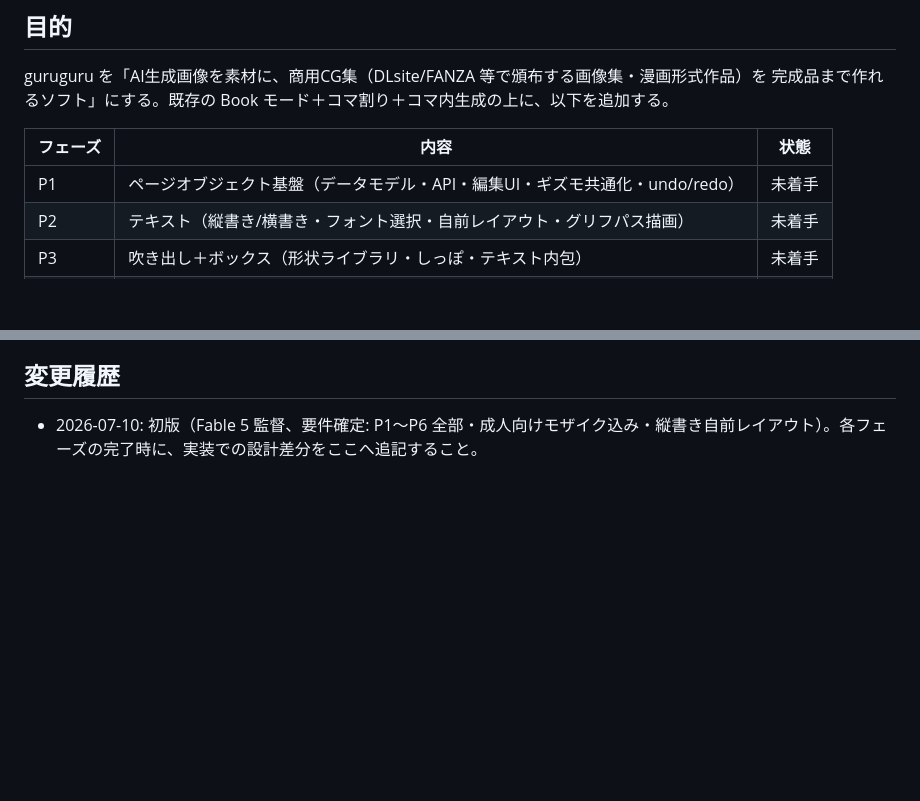
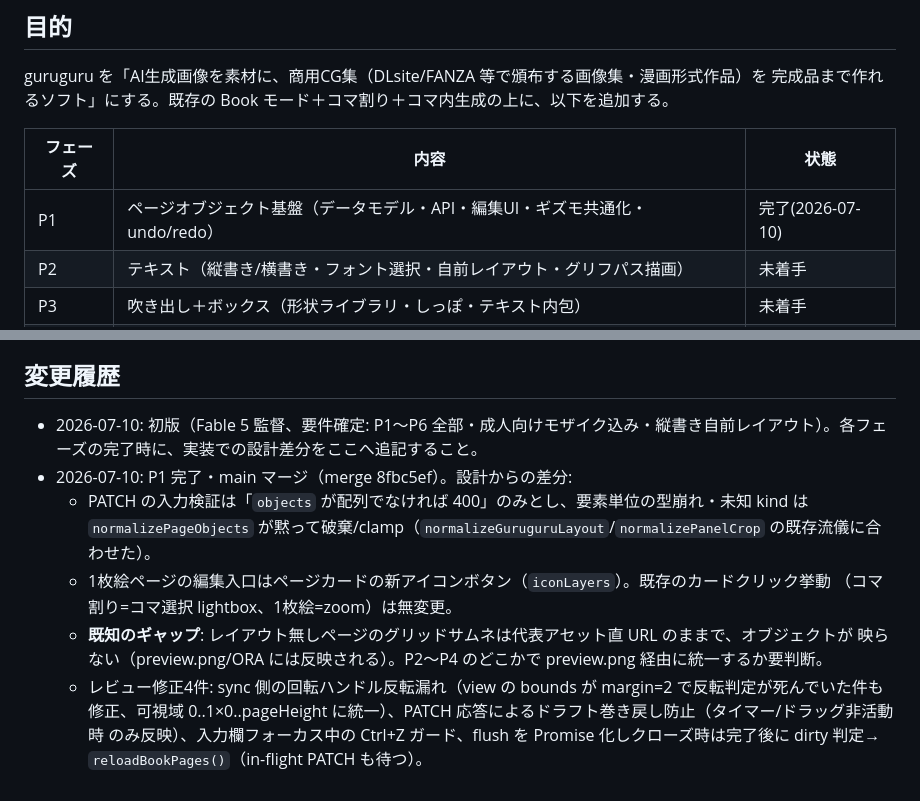
Before and after one commit to dwarfsawman/guruguru, a Markdown page: Docs/Feature-CGCollectionSuite.md, 2 parts joined by grey strips. Drawn GitHub-style; blank space fills up the shorter version.

Commit message:
Docs: mark P1 complete with implementation deviations
Co-Authored-By: Claude Fable 5 <noreply@anthropic.com>

```diff
--- a/Docs/Feature-CGCollectionSuite.md
+++ b/Docs/Feature-CGCollectionSuite.md
@@ -7,7 +7,7 @@ guruguru を「AI生成画像を素材に、商用CG集（DLsite/FANZA 等で頒
 
 | フェーズ | 内容 | 状態 |
 |---|---|---|
-| P1 | ページオブジェクト基盤（データモデル・API・編集UI・ギズモ共通化・undo/redo） | 未着手 |
+| P1 | ページオブジェクト基盤（データモデル・API・編集UI・ギズモ共通化・undo/redo） | 完了(2026-07-10) |
 | P2 | テキスト（縦書き/横書き・フォント選択・自前レイアウト・グリフパス描画） | 未着手 |
 | P3 | 吹き出し＋ボックス（形状ライブラリ・しっぽ・テキスト内包） | 未着手 |
 | P4 | 完成品書き出し（全ページ PNG/JPEG 連番一括・ORA レイヤ反映） | 未着手 |
@@ -202,3 +202,14 @@ debounce PATCH（1s）＋クローズ時 flush。
 ## 変更履歴
 
 - 2026-07-10: 初版（Fable 5 監督、要件確定: P1〜P6 全部・成人向けモザイク込み・縦書き自前レイアウト）。各フェーズの完了時に、実装での設計差分をここへ追記すること。
+- 2026-07-10: P1 完了・main マージ（merge 8fbc5ef）。設計からの差分:
+  - PATCH の入力検証は「`objects` が配列でなければ 400」のみとし、要素単位の型崩れ・未知 kind は
+    `normalizePageObjects` が黙って破棄/clamp（`normalizeGuruguruLayout`/`normalizePanelCrop` の既存流儀に合わせた）。
+  - 1枚絵ページの編集入口はページカードの新アイコンボタン（`iconLayers`）。既存のカードクリック挙動
+    （コマ割り=コマ選択 lightbox、1枚絵=zoom）は無変更。
+  - **既知のギャップ**: レイアウト無しページのグリッドサムネは代表アセット直 URL のままで、オブジェクトが
+    映らない（preview.png/ORA には反映される）。P2〜P4 のどこかで preview.png 経由に統一するか要判断。
+  - レビュー修正4件: sync 側の回転ハンドル反転漏れ（view の bounds が margin=2 で反転判定が死んでいた件も
+    修正、可視域 0..1×0..pageHeight に統一）、PATCH 応答によるドラフト巻き戻し防止（タイマー/ドラッグ非活動時
+    のみ反映）、入力欄フォーカス中の Ctrl+Z ガード、flush を Promise 化しクローズ時は完了後に dirty 判定→
+    `reloadBookPages()`（in-flight PATCH も待つ）。
```
